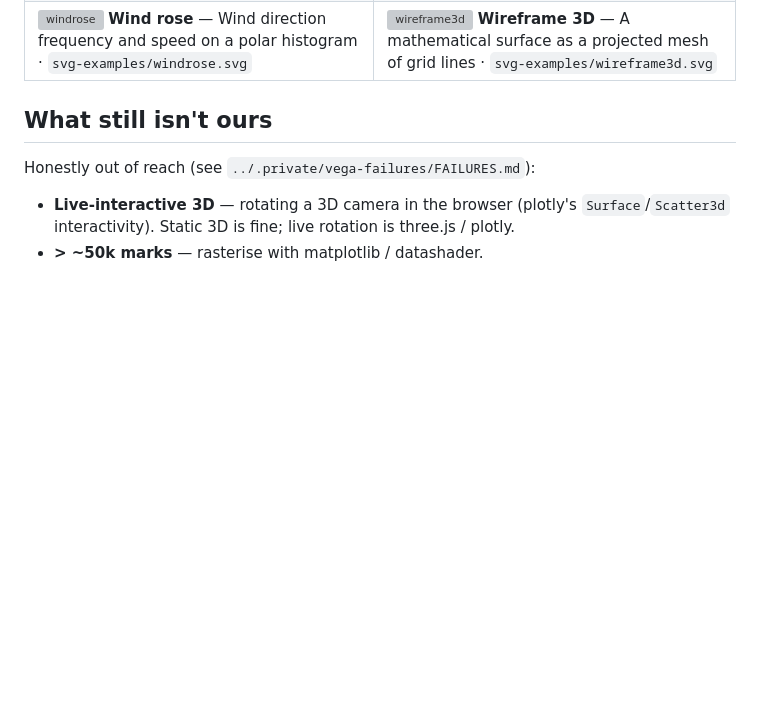
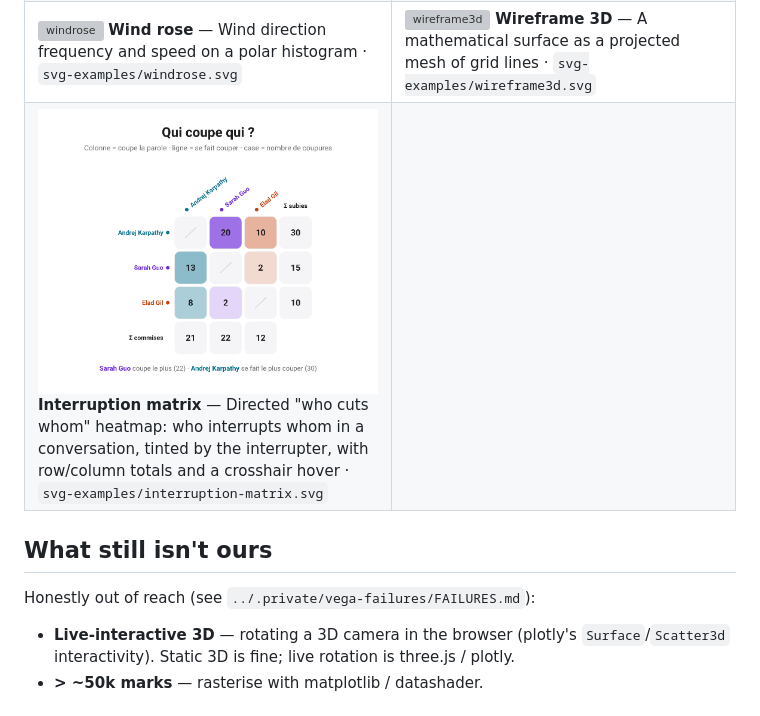
Before and after one commit to warith-harchaoui/sprezzature, a Markdown page: docs/FIGURES.md, the part around the change. Rendered like a GitHub page; pictures changed too: sprezzature-figures/assets/figures-gallery/interruption-matrix.png (added); blank space fills up the shorter version; grey boxes are pictures that could not be loaded.

```diff
--- a/docs/FIGURES.md
+++ b/docs/FIGURES.md
@@ -299,6 +299,7 @@ the catalog matches every `make_*.py` one-to-one.
 | ![scatter3d](../sprezzature-figures/assets/figures-gallery/scatter3d.png) **Scatter 3D** — Three-variable scatter rendered as a projected 3D cloud · `svg-examples/scatter3d.svg` | ![speaking_time](../sprezzature-figures/assets/figures-gallery/speaking_time.png) **Speaking time** — A bar per speaker showing who spoke when in a recording · `svg-examples/speaking_time.svg` |
 | ![spectrogram](../sprezzature-figures/assets/figures-gallery/spectrogram.png) **Spectrogram** — Time-frequency energy map of an audio signal · `svg-examples/spectrogram.svg` | ![ternary](../sprezzature-figures/assets/figures-gallery/ternary.png) **Ternary** — Three-component compositions inside an equilateral triangle · `svg-examples/ternary.svg` |
 | ![windrose](../sprezzature-figures/assets/figures-gallery/windrose.png) **Wind rose** — Wind direction frequency and speed on a polar histogram · `svg-examples/windrose.svg` | ![wireframe3d](../sprezzature-figures/assets/figures-gallery/wireframe3d.png) **Wireframe 3D** — A mathematical surface as a projected mesh of grid lines · `svg-examples/wireframe3d.svg` |
+| ![interruption-matrix](../sprezzature-figures/assets/figures-gallery/interruption-matrix.png) **Interruption matrix** — Directed "who cuts whom" heatmap: who interrupts whom in a conversation, tinted by the interrupter, with row/column totals and a crosshair hover · `svg-examples/interruption-matrix.svg` | |
 
 ## What still isn't ours
 
```
Also changed, not shown: sprezzature-figures/FIGURES.md (+14 -6 lines), 6 other files.
